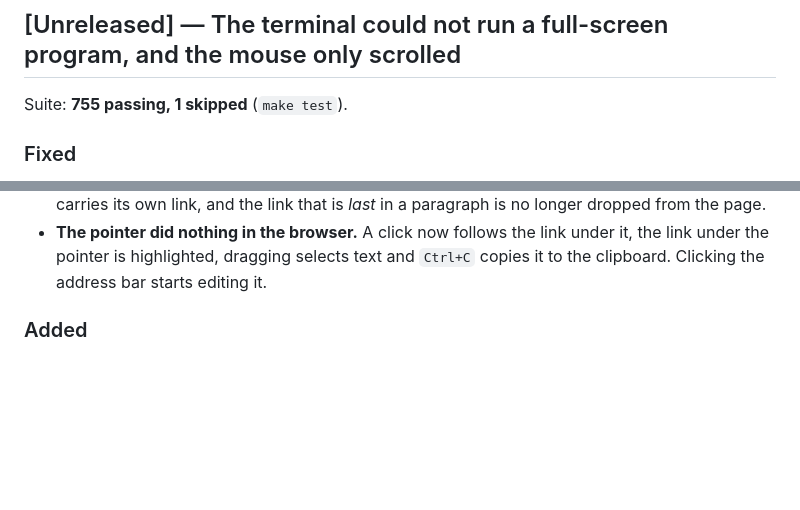
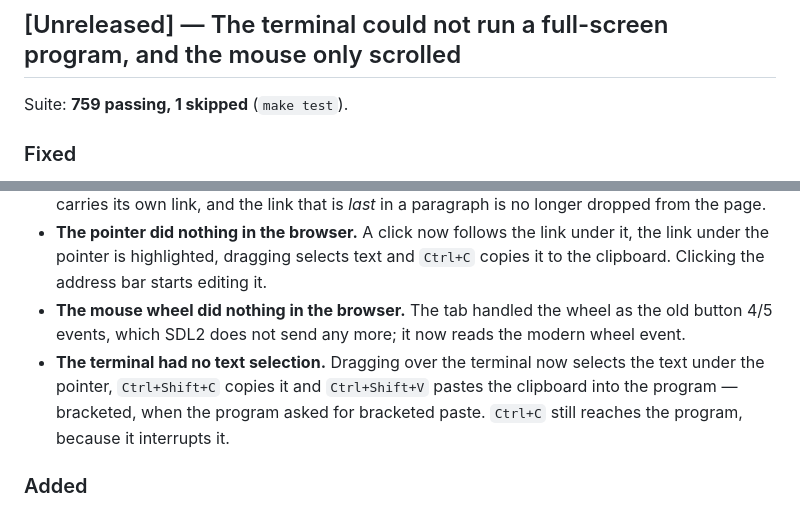
Before and after one commit to sumankayal247/GBA-inspired-distro, a Markdown page: CHANGELOG.md, 2 parts joined by grey strips. Drawn GitHub-style; blank space fills up the shorter version.

```diff
--- a/CHANGELOG.md
+++ b/CHANGELOG.md
@@ -6,7 +6,7 @@ contract version where applicable.
 
 ## [Unreleased] — The terminal could not run a full-screen program, and the mouse only scrolled
 
-Suite: **755 passing, 1 skipped** (`make test`).
+Suite: **759 passing, 1 skipped** (`make test`).
 
 ### Fixed
 
@@ -29,6 +29,12 @@ Suite: **755 passing, 1 skipped** (`make test`).
 - **The pointer did nothing in the browser.** A click now follows the link under it, the link
   under the pointer is highlighted, dragging selects text and `Ctrl+C` copies it to the
   clipboard. Clicking the address bar starts editing it.
+- **The mouse wheel did nothing in the browser.** The tab handled the wheel as the old button
+  4/5 events, which SDL2 does not send any more; it now reads the modern wheel event.
+- **The terminal had no text selection.** Dragging over the terminal now selects the text under
+  the pointer, `Ctrl+Shift+C` copies it and `Ctrl+Shift+V` pastes the clipboard into the program
+  — bracketed, when the program asked for bracketed paste. `Ctrl+C` still reaches the program,
+  because it interrupts it.
 
 ### Added
 
```
Also changed, not shown: README.md (+6 -3 lines), docs/CONTRACT.md (+5 -0 lines), ui_preview_apps.png, ui_preview_browser.png, ui_preview_games.png, ui_preview_settings.png, ui_preview_terminal.png, 3 other files.
